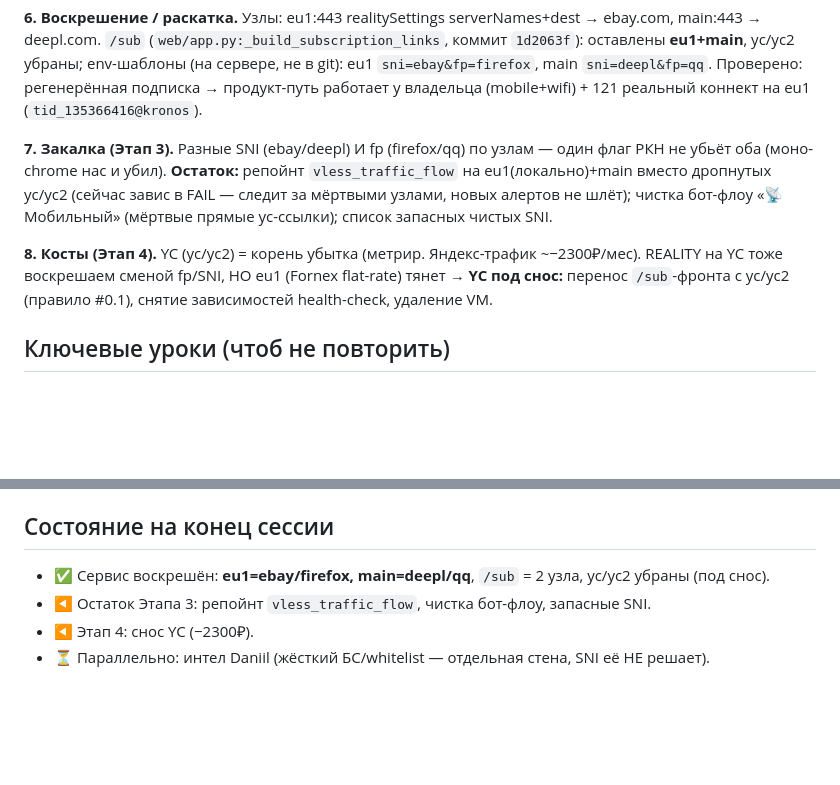
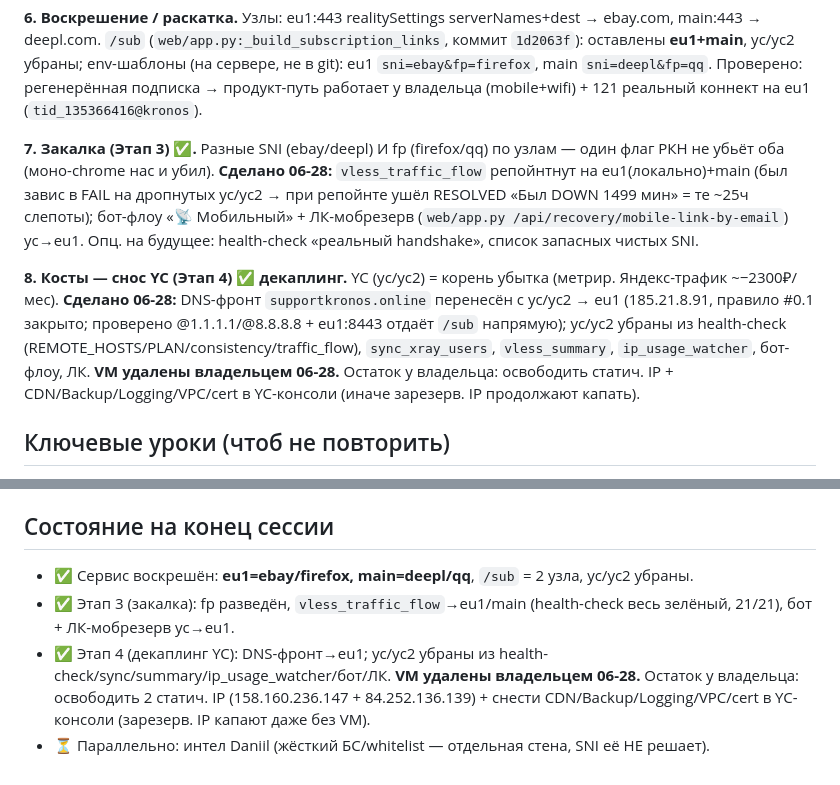
Before and after one commit to nikkronos/vpnservice, a Markdown page: docs/sessions/SESSION_SUMMARY_2026-06-28.md, 2 parts joined by grey strips. Rendered like a GitHub page; blank space fills up the shorter version.

```diff
--- a/docs/sessions/SESSION_SUMMARY_2026-06-28.md
+++ b/docs/sessions/SESSION_SUMMARY_2026-06-28.md
@@ -23,9 +23,9 @@
 
 **6. Воскрешение / раскатка.** Узлы: eu1:443 realitySettings serverNames+dest → ebay.com, main:443 → deepl.com. `/sub` (`web/app.py:_build_subscription_links`, коммит `1d2063f`): оставлены **eu1+main**, yc/yc2 убраны; env-шаблоны (на сервере, не в git): eu1 `sni=ebay&fp=firefox`, main `sni=deepl&fp=qq`. Проверено: регенерённая подписка → продукт-путь работает у владельца (mobile+wifi) + 121 реальный коннект на eu1 (`tid_135366416@kronos`).
 
-**7. Закалка (Этап 3).** Разные SNI (ebay/deepl) И fp (firefox/qq) по узлам — один флаг РКН не убьёт оба (моно-chrome нас и убил). **Остаток:** репойнт `vless_traffic_flow` на eu1(локально)+main вместо дропнутых yc/yc2 (сейчас завис в FAIL — следит за мёртвыми узлами, новых алертов не шлёт); чистка бот-флоу «📡 Мобильный» (мёртвые прямые yc-ссылки); список запасных чистых SNI.
+**7. Закалка (Этап 3) ✅.** Разные SNI (ebay/deepl) И fp (firefox/qq) по узлам — один флаг РКН не убьёт оба (моно-chrome нас и убил). **Сделано 06-28:** `vless_traffic_flow` репойнтнут на eu1(локально)+main (был завис в FAIL на дропнутых yc/yc2 → при репойнте ушёл RESOLVED «Был DOWN 1499 мин» = те ~25ч слепоты); бот-флоу «📡 Мобильный» + ЛК-мобрезерв (`web/app.py /api/recovery/mobile-link-by-email`) yc→eu1. Опц. на будущее: health-check «реальный handshake», список запасных чистых SNI.
 
-**8. Косты (Этап 4).** YC (yc/yc2) = корень убытка (метрир. Яндекс-трафик ~−2300₽/мес). REALITY на YC тоже воскрешаем сменой fp/SNI, НО eu1 (Fornex flat-rate) тянет → **YC под снос:** перенос `/sub`-фронта с yc/yc2 (правило #0.1), снятие зависимостей health-check, удаление VM.
+**8. Косты — снос YC (Этап 4) ✅ декаплинг.** YC (yc/yc2) = корень убытка (метрир. Яндекс-трафик ~−2300₽/мес). **Сделано 06-28:** DNS-фронт `supportkronos.online` перенесён с yc/yc2 → eu1 (185.21.8.91, правило #0.1 закрыто; проверено @1.1.1.1/@8.8.8.8 + eu1:8443 отдаёт `/sub` напрямую); yc/yc2 убраны из health-check (REMOTE_HOSTS/PLAN/consistency/traffic_flow), `sync_xray_users`, `vless_summary`, `ip_usage_watcher`, бот-флоу, ЛК. **VM удалены владельцем 06-28.** Остаток у владельца: освободить статич. IP + CDN/Backup/Logging/VPC/cert в YC-консоли (иначе зарезерв. IP продолжают капать).
 
 ## Ключевые уроки (чтоб не повторить)
 1. **НЕ использовать дефолты** `fp=chrome` + `sni=www.microsoft.com` — их юзает пол-рынка VPN, ТСПУ флагает первыми. Брать чистые SNI (ebay/deepl/…) + не-chrome fp (firefox/qq/safari).
@@ -40,7 +40,7 @@
 - `project_vpn_transport_after_block` — устарел (AWG ≠ единственная замена).
 
 ## Состояние на конец сессии
-- ✅ Сервис воскрешён: **eu1=ebay/firefox, main=deepl/qq**, `/sub` = 2 узла, yc/yc2 убраны (под снос).
-- ◀ Остаток Этапа 3: репойнт `vless_traffic_flow`, чистка бот-флоу, запасные SNI.
-- ◀ Этап 4: снос YC (−2300₽).
+- ✅ Сервис воскрешён: **eu1=ebay/firefox, main=deepl/qq**, `/sub` = 2 узла, yc/yc2 убраны.
+- ✅ Этап 3 (закалка): fp разведён, `vless_traffic_flow`→eu1/main (health-check весь зелёный, 21/21), бот + ЛК-мобрезерв yc→eu1.
+- ✅ Этап 4 (декаплинг YC): DNS-фронт→eu1; yc/yc2 убраны из health-check/sync/summary/ip_usage_watcher/бот/ЛК. **VM удалены владельцем 06-28.** Остаток у владельца: освободить 2 статич. IP (158.160.236.147 + 84.252.136.139) + снести CDN/Backup/Logging/VPC/cert в YC-консоли (зарезерв. IP капают даже без VM).
 - ⏳ Параллельно: интел Daniil (жёсткий БС/whitelist — отдельная стена, SNI её НЕ решает).
```
Also changed, not shown: CLAUDE.md (+4 -5 lines).
